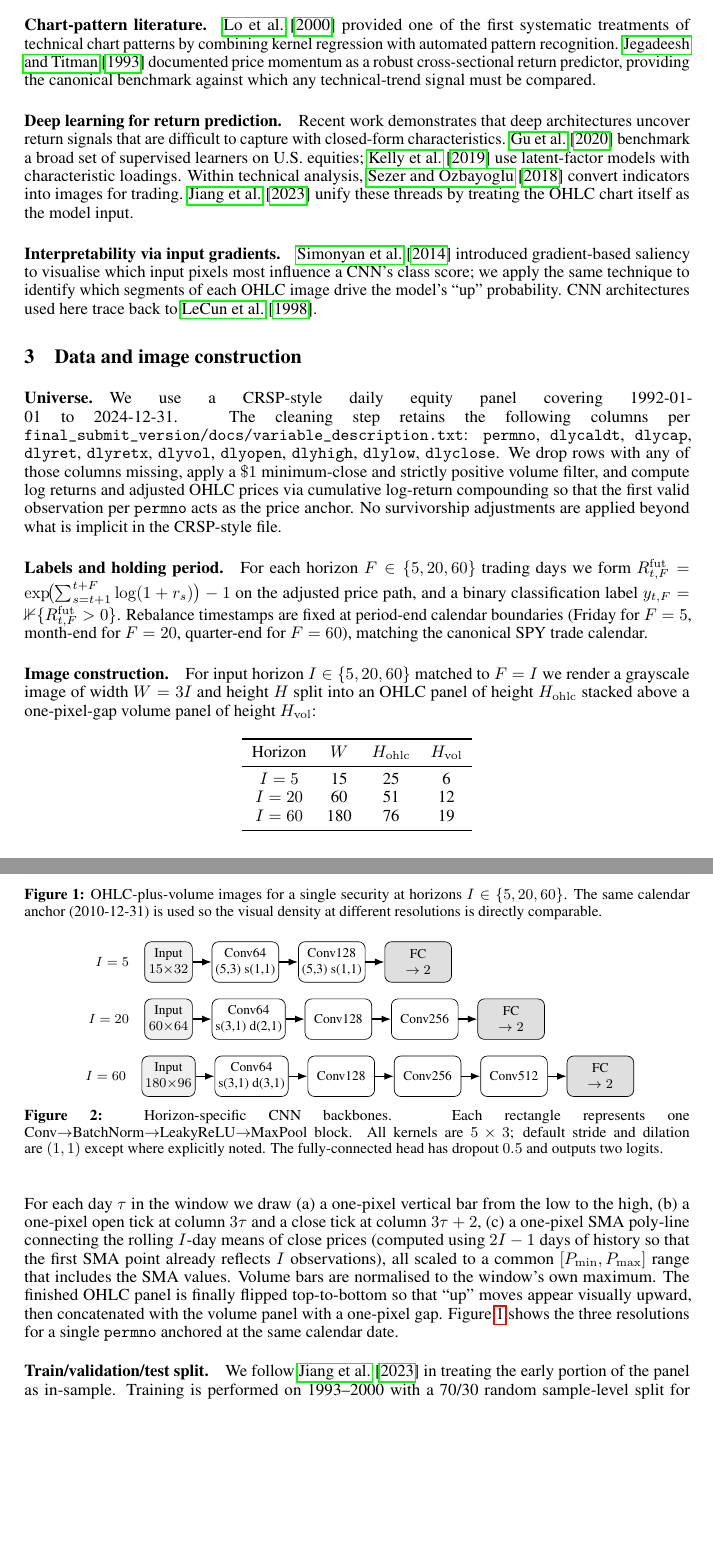
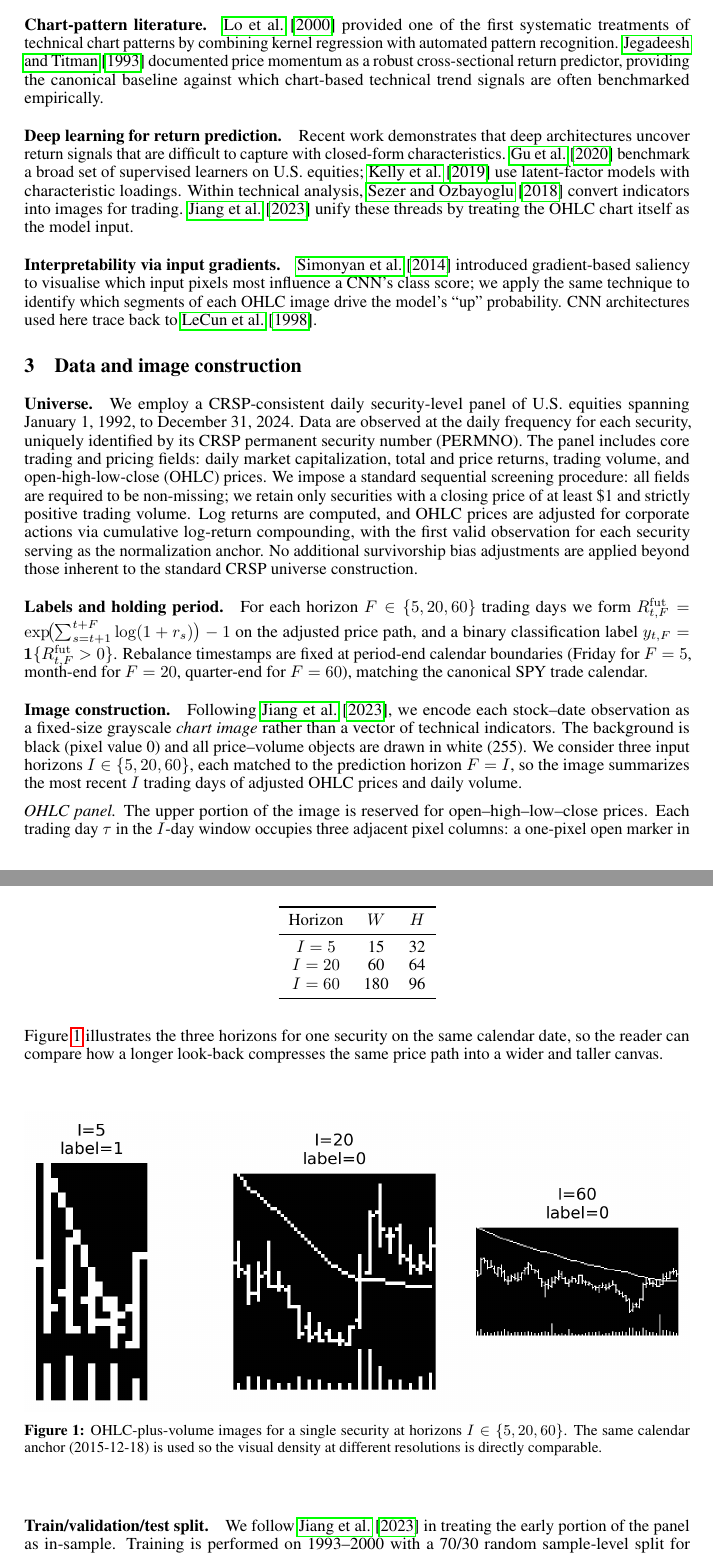
Before and after one commit to George-hardworking/machine-learning-for-finance, a LaTeX paper (paper_writing_latex/neurips_2026.tex): two parts of pages 2 and 3 of 16, joined at a grey line, cut so that both start at the same text, the shorter picture padded with empty space. Compiled offline with pdfLaTeX.

Commit message:
update: finished review until chapter4

```diff
--- a/paper_writing_latex/neurips_2026.tex
+++ b/paper_writing_latex/neurips_2026.tex
@@ -27,6 +27,7 @@
 \usepackage{multirow}
 \usepackage{caption}
 \usepackage{subcaption}
+\usepackage{float}
 \captionsetup{font=small, labelfont=bf}
 \graphicspath{{figures/}}
 
@@ -125,7 +126,8 @@ with and diverge from \citet{jiang2023reimagining}.
 of technical chart patterns by combining kernel regression with automated
 pattern recognition. \citet{jegadeesh1993returns} documented price momentum
 as a robust cross-sectional return predictor, providing the canonical
-benchmark against which any technical-trend signal must be compared.
+baseline against which chart-based technical trend signals are often
+benchmarked empirically.
 
 \paragraph{Deep learning for return prediction.}
 Recent work demonstrates that deep architectures uncover return signals
@@ -148,28 +150,38 @@ technique to identify which segments of each OHLC image drive the model's
 \label{sec:data}
 
 \paragraph{Universe.}
-We use a CRSP-style daily equity panel covering 1992-01-01 to 2024-12-31.
-The cleaning step retains the following columns per
-\texttt{final\_submit\_version/docs/variable\_description.txt}:
-\texttt{permno}, \texttt{dlycaldt}, \texttt{dlycap}, \texttt{dlyret},
-\texttt{dlyretx}, \texttt{dlyvol}, \texttt{dlyopen}, \texttt{dlyhigh},
-\texttt{dlylow}, \texttt{dlyclose}. We drop rows with any of those columns
-missing, apply a $\$1$ minimum-close and strictly positive
-volume filter, and compute log returns and adjusted OHLC prices via
-cumulative log-return compounding so that the first valid observation per
-\texttt{permno} acts as the price anchor. No survivorship adjustments are
-applied beyond what is implicit in the CRSP-style file.
+We employ a CRSP-consistent daily security-level panel of U.S. equities
+spanning January 1, 1992, to December 31, 2024. Data are observed at the
+daily frequency for each security, uniquely identified by its CRSP permanent
+security number (PERMNO). The panel includes core trading and pricing
+fields: daily market capitalization, total and price returns, trading
+volume, and open-high-low-close (OHLC) prices. We impose a standard
+sequential screening procedure: all fields are required to be non-missing;
+we retain only securities with a closing price of at least \$1 and strictly
+positive trading volume. Log returns are computed, and OHLC prices are
+adjusted for corporate actions via cumulative log-return compounding, with
+the first valid observation for each security serving as the normalization
+anchor. No additional survivorship bias adjustments are applied beyond those
+inherent to the standard CRSP universe construction.
 
 \paragraph{Labels and holding period.}
 For each horizon $F\in\{5,20,60\}$ trading days we form
 $R^{\mathrm{fut}}_{t,F}=\exp\!\bigl(\sum_{s=t+1}^{t+F}\log(1+r_s)\bigr)-1$ on
 the adjusted price path, and a binary classification label
-$y_{t,F}=\mathbb{1}\{R^{\mathrm{fut}}_{t,F}>0\}$. Rebalance timestamps are
+$y_{t,F}=\mathbf{1}\{R^{\mathrm{fut}}_{t,F}>0\}$. Rebalance timestamps are
 fixed at period-end calendar boundaries (Friday for $F=5$, month-end for
 $F=20$, quarter-end for $F=60$), matching the canonical SPY trade calendar.
 
 \paragraph{Image construction.}
-For input horizon $I\in\{5,20,60\}$ matched to $F=I$ we render a grayscale
-image of width $W=3I$ and height $H$ split into an OHLC panel of height
-$H_{\mathrm{ohlc}}$ stacked above a one-pixel-gap volume panel of height
-$H_{\mathrm{vol}}$:
+Following \citet{jiang2023reimagining}, we encode each stock--date
+observation as a fixed-size grayscale \emph{chart image} rather than a
+vector of technical indicators. The background is black (pixel value~0)
+and all price--volume objects are drawn in white (255). We consider three
+input horizons $I\in\{5,20,60\}$, each matched to the prediction horizon
+$F=I$, so the image summarizes the most recent $I$ trading days of adjusted
+OHLC prices and daily volume.
+
+\emph{OHLC panel.}
+The upper portion of the image is reserved for open--high--low--close
+prices. Each trading day $\tau$ in the $I$-day window occupies three
+adjacent pixel columns: a one-pixel open marker in the left column, a
@@ -175,0 +194 @@ $H_{\mathrm{vol}}$:
+plots.
@@ -176,31 +220,23 @@ $H_{\mathrm{vol}}$:
 \begin{center}
-  \begin{tabular}{cccc}
+  \begin{tabular}{ccc}
     \toprule
-    Horizon & $W$ & $H_{\mathrm{ohlc}}$ & $H_{\mathrm{vol}}$ \\
+    Horizon & $W$ & $H$ \\
     \midrule
-    $I=5$  & 15  & 25 & 6  \\
-    $I=20$ & 60  & 51 & 12 \\
-    $I=60$ & 180 & 76 & 19 \\
+    $I=5$  & 15  & 32 \\
+    $I=20$ & 60  & 64 \\
+    $I=60$ & 180 & 96 \\
     \bottomrule
   \end{tabular}
 \end{center}
-For each day $\tau$ in the window we draw (a) a one-pixel vertical bar from
-the low to the high, (b) a one-pixel open tick at column $3\tau$ and a
-close tick at column $3\tau+2$, (c) a one-pixel SMA poly-line connecting
-the rolling $I$-day means of close prices (computed using $2I-1$ days of
-history so that the first SMA point already reflects $I$ observations),
-all scaled to a common $[P_{\min},P_{\max}]$ range that includes the SMA
-values. Volume bars are normalised to the window's own maximum. The
-finished OHLC panel is finally flipped top-to-bottom so that ``up'' moves
-appear visually upward, then concatenated with the volume panel with a
-one-pixel gap. Figure~\ref{fig:ohlc-sample} shows the three resolutions
-for a single \texttt{permno} anchored at the same calendar date.
 
-\begin{figure}[t]
+Figure~\ref{fig:ohlc-sample} illustrates the three horizons for one security
+on the same calendar date, so the reader can compare how a longer look-back
+compresses the same price path into a wider and taller canvas.
+\begin{figure}[H]
   \centering
   \includegraphics[width=\linewidth]{ohlc_sample.png}
   \caption{OHLC-plus-volume images for a single security at horizons
-    $I\in\{5,20,60\}$. The same calendar anchor (2010-12-31) is used so
+    $I\in\{5,20,60\}$. The same calendar anchor (2015-12-18) is used so
     the visual density at different resolutions is directly comparable.}
   \label{fig:ohlc-sample}
 \end{figure}
@@ -228,17 +264,12 @@ without an explosion in parameter count. Figure~\ref{fig:cnn-arch}
 summarises the three stacks; layer-level details are in
 Table~\ref{tab:cnn-layers} (Appendix~\ref{app:hyper}).
 
-\begin{figure}[t]
+\begin{figure}[H]
   \centering
   \begin{tikzpicture}[
       font=\footnotesize,
-      block/.style={draw, rounded corners, minimum height=0.85cm, minimum width=1.4cm, align=center, inner sep=2pt},
+      block/.style={draw, rounded corners, minimum height=1.0cm, minimum width=1.55cm, align=center, inner sep=2pt},
       input/.style={draw, fill=gray!12, rounded corners, minimum height=0.85cm, minimum width=1.0cm, align=center, inner sep=2pt},
       head/.style={draw, fill=gray!25, rounded corners, minimum height=0.85cm, minimum width=1.4cm, align=center, inner sep=2pt},
       arr/.style={-{Latex[length=2mm]}, thick}
     ]
-    %% I=5 row
-    \node[input] (i5in) at (0,2.2) {Input\\$15{\times}32$};
-    \node[block, right=4mm of i5in] (i5b1) {Conv64\\(5,3) s(1,1)};
-    \node[block, right=4mm of i5b1] (i5b2) {Conv128\\(5,3) s(1,1)};
-    \node[head,  right=4mm of i5b2] (i5fc) {FC\\$\to 2$};
@@ -250,5 +286,0 @@ Table~\ref{tab:cnn-layers} (Appendix~\ref{app:hyper}).
-    \node[input] (i20in) at (0,1.0) {Input\\$60{\times}64$};
-    \node[block, right=4mm of i20in] (i20b1) {Conv64\\s(3,1) d(2,1)};
-    \node[block, right=4mm of i20b1] (i20b2) {Conv128};
-    \node[block, right=4mm of i20b2] (i20b3) {Conv256};
-    \node[head,  right=4mm of i20b3] (i20fc) {FC\\$\to 2$};
@@ -261,6 +299,0 @@ Table~\ref{tab:cnn-layers} (Appendix~\ref{app:hyper}).
-    \node[input] (i60in) at (0,-0.2) {Input\\$180{\times}96$};
-    \node[block, right=4mm of i60in] (i60b1) {Conv64\\s(3,1) d(3,1)};
-    \node[block, right=4mm of i60b1] (i60b2) {Conv128};
-    \node[block, right=4mm of i60b2] (i60b3) {Conv256};
-    \node[block, right=4mm of i60b3] (i60b4) {Conv512};
-    \node[head,  right=4mm of i60b4] (i60fc) {FC\\$\to 2$};
@@ -272,7 +314,2 @@ Table~\ref{tab:cnn-layers} (Appendix~\ref{app:hyper}).
     \node[left=2mm of i60in] {$I=60$};
   \end{tikzpicture}
-  \caption{Horizon-specific CNN backbones. Each rectangle represents one
-    Conv$\to$BatchNorm$\to$LeakyReLU$\to$MaxPool block. All kernels are
-    $5\times 3$; default stride and dilation are $(1,1)$ except where
-    explicitly noted. The fully-connected head has dropout $0.5$ and
-    outputs two logits.}
```
Also changed, not shown: paper_writing_latex/checklist.tex (+3 -3 lines), paper_writing_latex/figures/ohlc_sample.png, paper_writing_latex/neurips_2026.tex (120 more changed lines), 2 other files.
